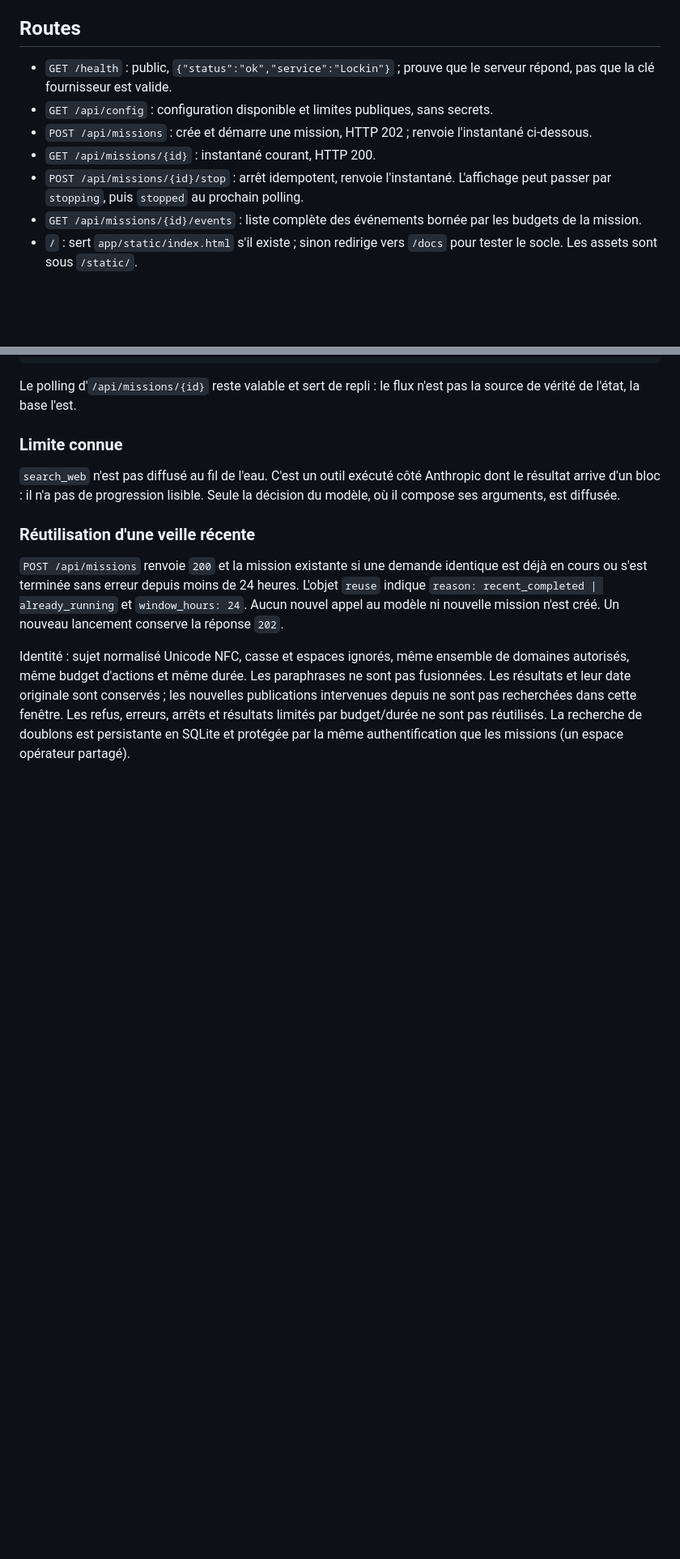
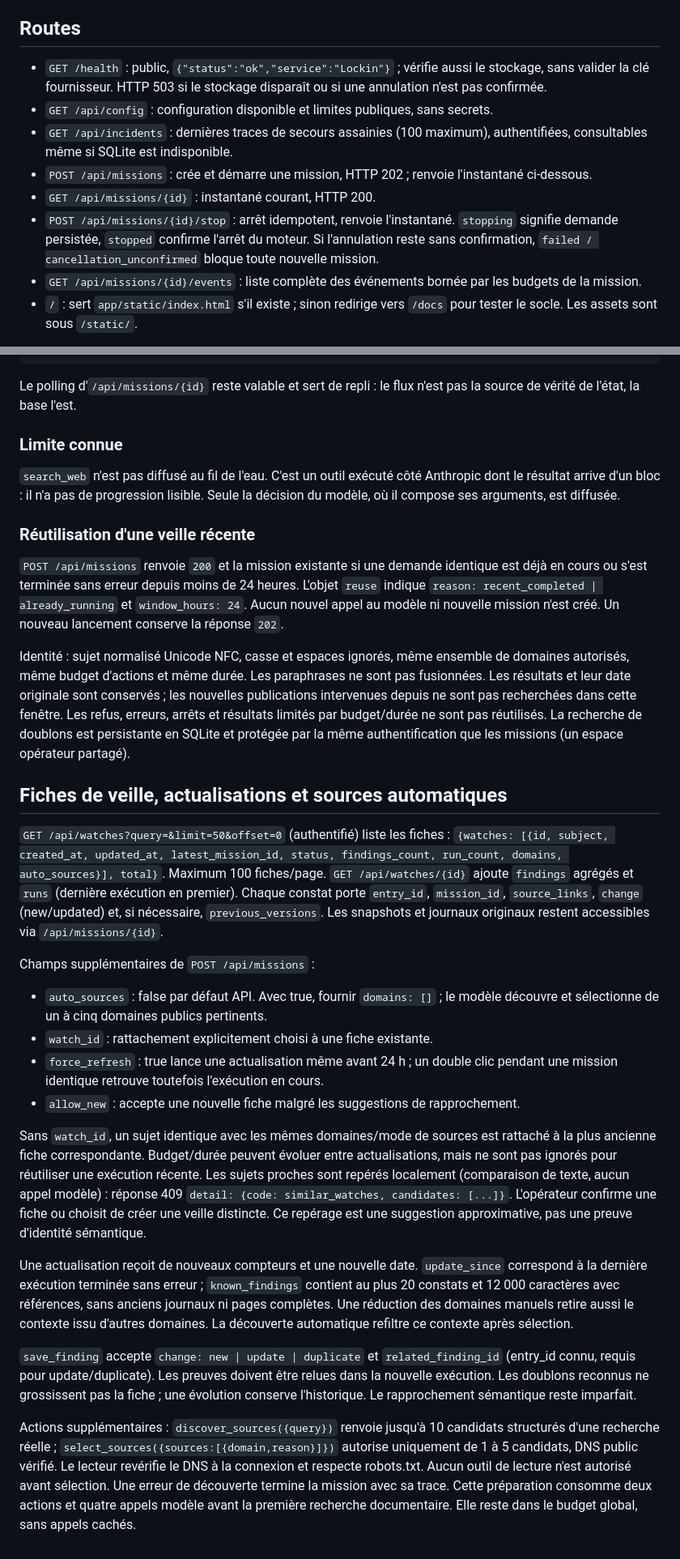
Before and after one commit to Adamzou-lab/hackathonagentic-v2, a Markdown page: API.md, 2 parts joined by grey strips. Shown at 81% size. GitHub-like rendering; blank space fills up the shorter version.

```diff
--- a/API.md
+++ b/API.md
@@ -21,11 +22,12 @@ La recherche passe par l'outil web search Anthropic `web_search_20250305`, limit
 
 ## Routes
 
-- `GET /health` : public, `{"status":"ok","service":"Lockin"}` ; prouve que le serveur répond, pas que la clé fournisseur est valide.
+- `GET /health` : public, `{"status":"ok","service":"Lockin"}` ; vérifie aussi le stockage, sans valider la clé fournisseur. HTTP 503 si le stockage disparaît ou si une annulation n'est pas confirmée.
 - `GET /api/config` : configuration disponible et limites publiques, sans secrets.
+- `GET /api/incidents` : dernières traces de secours assainies (100 maximum), authentifiées, consultables même si SQLite est indisponible.
 - `POST /api/missions` : crée et démarre une mission, HTTP 202 ; renvoie l'instantané ci-dessous.
 - `GET /api/missions/{id}` : instantané courant, HTTP 200.
-- `POST /api/missions/{id}/stop` : arrêt idempotent, renvoie l'instantané. L'affichage peut passer par `stopping`, puis `stopped` au prochain polling.
+- `POST /api/missions/{id}/stop` : arrêt idempotent, renvoie l'instantané. `stopping` signifie demande persistée, `stopped` confirme l'arrêt du moteur. Si l'annulation reste sans confirmation, `failed / cancellation_unconfirmed` bloque toute nouvelle mission.
 - `GET /api/missions/{id}/events` : liste complète des événements bornée par les budgets de la mission.
 - `/` : sert `app/static/index.html` s'il existe ; sinon redirige vers `/docs` pour tester le socle. Les assets sont sous `/static/`.
 
@@ -175,3 +177,49 @@ nouvelles publications intervenues depuis ne sont pas recherchées dans cette
 fenêtre. Les refus, erreurs, arrêts et résultats limités par budget/durée ne sont
 pas réutilisés. La recherche de doublons est persistante en SQLite et protégée
 par la même authentification que les missions (un espace opérateur partagé).
+
+## Fiches de veille, actualisations et sources automatiques
+
+`GET /api/watches?query=&limit=50&offset=0` (authentifié) liste les fiches :
+`{watches: [{id, subject, created_at, updated_at, latest_mission_id, status,
+findings_count, run_count, domains, auto_sources}], total}`. Maximum 100 fiches/page.
+`GET /api/watches/{id}` ajoute `findings` agrégés et `runs` (dernière exécution en
+premier). Chaque constat porte `entry_id`, `mission_id`, `source_links`, `change`
+(new/updated) et, si nécessaire, `previous_versions`. Les snapshots et journaux
+originaux restent accessibles via `/api/missions/{id}`.
+
+Champs supplémentaires de `POST /api/missions` :
+
+- `auto_sources` : false par défaut API. Avec true, fournir `domains: []` ;
+  le modèle découvre et sélectionne de un à cinq domaines publics pertinents.
+- `watch_id` : rattachement explicitement choisi à une fiche existante.
+- `force_refresh` : true lance une actualisation même avant 24 h ; un double clic
+  pendant une mission identique retrouve toutefois l'exécution en cours.
+- `allow_new` : accepte une nouvelle fiche malgré les suggestions de rapprochement.
+
+Sans `watch_id`, un sujet identique avec les mêmes domaines/mode de sources est
+rattaché à la plus ancienne fiche correspondante. Budget/durée peuvent évoluer
+entre actualisations, mais ne sont pas ignorés pour réutiliser une exécution
+récente. Les sujets proches sont repérés localement (comparaison de texte, aucun
+appel modèle) : réponse 409 `detail: {code: similar_watches, candidates: [...]}`.
+L'opérateur confirme une fiche ou choisit de créer une veille distincte. Ce repérage
+est une suggestion approximative, pas une preuve d'identité sémantique.
+
+Une actualisation reçoit de nouveaux compteurs et une nouvelle date. `update_since`
+correspond à la dernière exécution terminée sans erreur ; `known_findings` contient
+au plus 20 constats et 12 000 caractères avec références, sans anciens journaux ni
+pages complètes. Une réduction des domaines manuels retire aussi le contexte issu
+d'autres domaines. La découverte automatique refiltre ce contexte après sélection.
+
+`save_finding` accepte `change: new | update | duplicate` et `related_finding_id`
+(entry_id connu, requis pour update/duplicate). Les preuves doivent être relues
+dans la nouvelle exécution. Les doublons reconnus ne grossissent pas la fiche ;
+une évolution conserve l'historique. Le rapprochement sémantique reste imparfait.
+
+Actions supplémentaires : `discover_sources({query})` renvoie jusqu'à 10 candidats
+structurés d'une recherche réelle ; `select_sources({sources:[{domain,reason}]})`
+autorise uniquement de 1 à 5 candidats, DNS public vérifié. Le lecteur revérifie le
+DNS à la connexion et respecte robots.txt. Aucun outil de lecture n'est autorisé
+avant sélection. Une erreur de découverte termine la mission avec sa trace.
+Cette préparation consomme deux actions et quatre appels modèle avant la première
+recherche documentaire. Elle reste dans le budget global, sans appels cachés.
```
Also changed, not shown: other parts of API.md (+5 -4 lines), README.md (+22 -15 lines).
